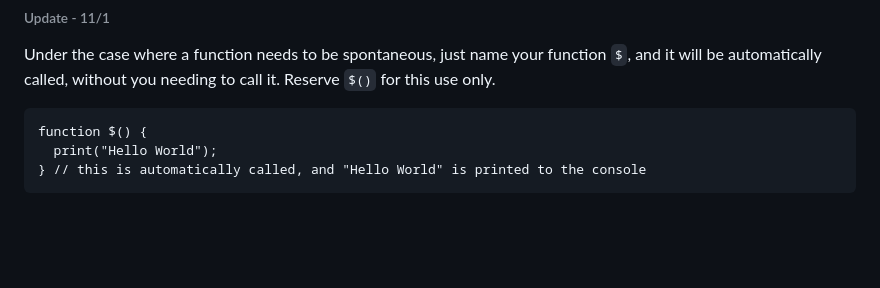
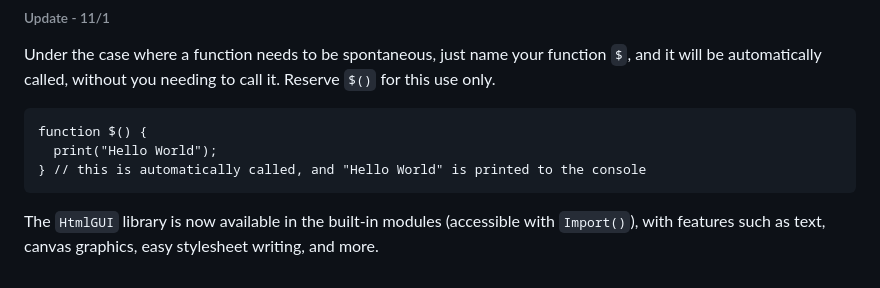
Before and after one commit to DarkShadowOfficial/Dirt-Soup, a Markdown page: README.md, the part around the change. GitHub-like rendering; blank space fills up the shorter version.

````diff
--- a/README.md
+++ b/README.md
@@ -120,3 +120,5 @@ function $() {
   print("Hello World");
 } // this is automatically called, and "Hello World" is printed to the console
 ```
+
+The `HtmlGUI` library is now available in the built-in modules (accessible with `Import()`), with features such as text, canvas graphics, easy stylesheet writing, and more.
````
